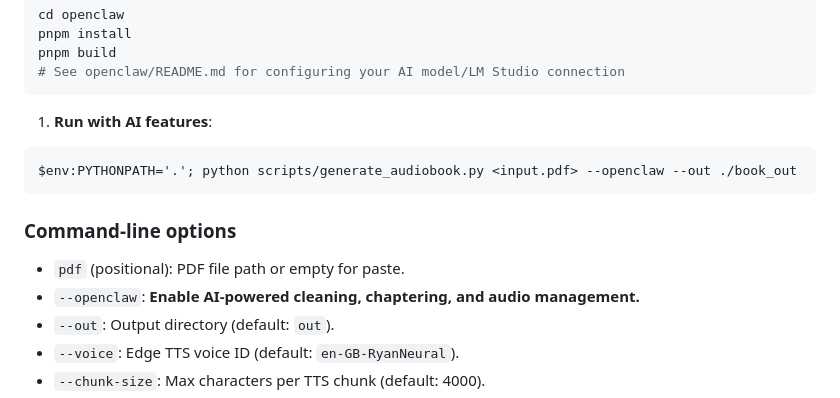
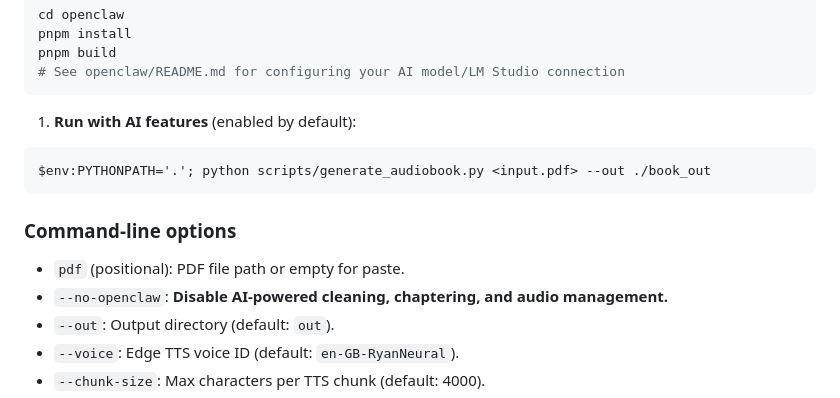
Before and after one commit to sginsbourg/audiobooker, a Markdown page: README.md, the part around the change. Drawn GitHub-style.

Commit message:
docs: Update README to reflect AI features are enabled by default and the flag to disable them is now `--no-openclaw`.

````diff
--- a/README.md
+++ b/README.md
@@ -65,16 +65,16 @@ pnpm build
 # See openclaw/README.md for configuring your AI model/LM Studio connection
 ```
 
-1. **Run with AI features**:
+1. **Run with AI features** (enabled by default):
 
 ```powershell
-$env:PYTHONPATH='.'; python scripts/generate_audiobook.py <input.pdf> --openclaw --out ./book_out
+$env:PYTHONPATH='.'; python scripts/generate_audiobook.py <input.pdf> --out ./book_out
 ```
 
 ### Command-line options
 
 * `pdf` (positional): PDF file path or empty for paste.
-* `--openclaw`: **Enable AI-powered cleaning, chaptering, and audio management.**
+* `--no-openclaw`: **Disable AI-powered cleaning, chaptering, and audio management.**
 * `--out`: Output directory (default: `out`).
 * `--voice`: Edge TTS voice ID (default: `en-GB-RyanNeural`).
 * `--chunk-size`: Max characters per TTS chunk (default: 4000).
````
